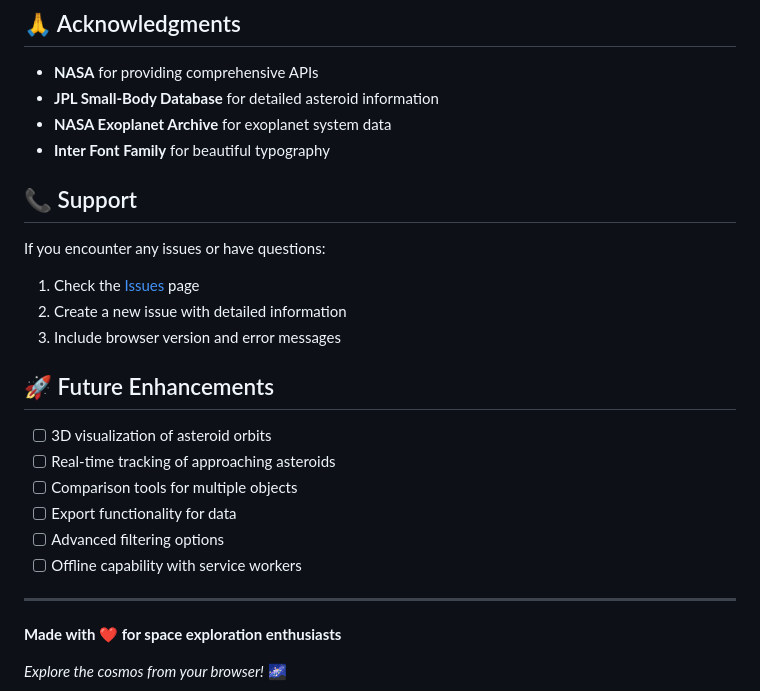
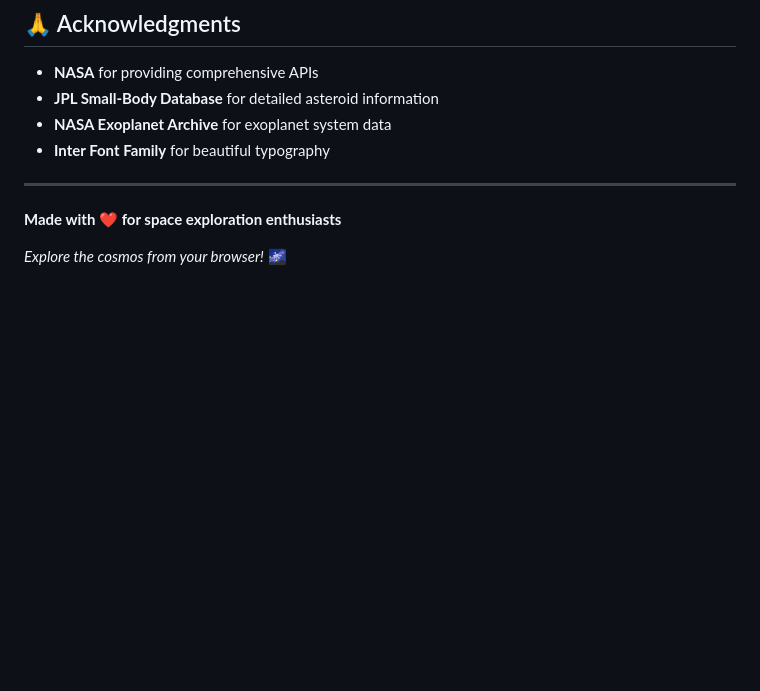
Before and after one commit to JodyPutra-dev/Capstone-Student-Developer-Initiative-Wave-8-master, a Markdown page: README.md, the part around the change. Rendered like a GitHub page; blank space fills up the shorter version.

```diff
--- a/README.md
+++ b/README.md
@@ -187,23 +187,6 @@ This project is licensed under the MIT License - see the [LICENSE](LICENSE) file
 - **NASA Exoplanet Archive** for exoplanet system data
 - **Inter Font Family** for beautiful typography
 
-## 📞 Support
-
-If you encounter any issues or have questions:
-
-1. Check the [Issues](https://github.com/yourusername/nasa-explorer/issues) page
-2. Create a new issue with detailed information
-3. Include browser version and error messages
-
-## 🚀 Future Enhancements
-
-- [ ] 3D visualization of asteroid orbits
-- [ ] Real-time tracking of approaching asteroids
-- [ ] Comparison tools for multiple objects
-- [ ] Export functionality for data
-- [ ] Advanced filtering options
-- [ ] Offline capability with service workers
-
 ---
 
 **Made with ❤️ for space exploration enthusiasts**
```
